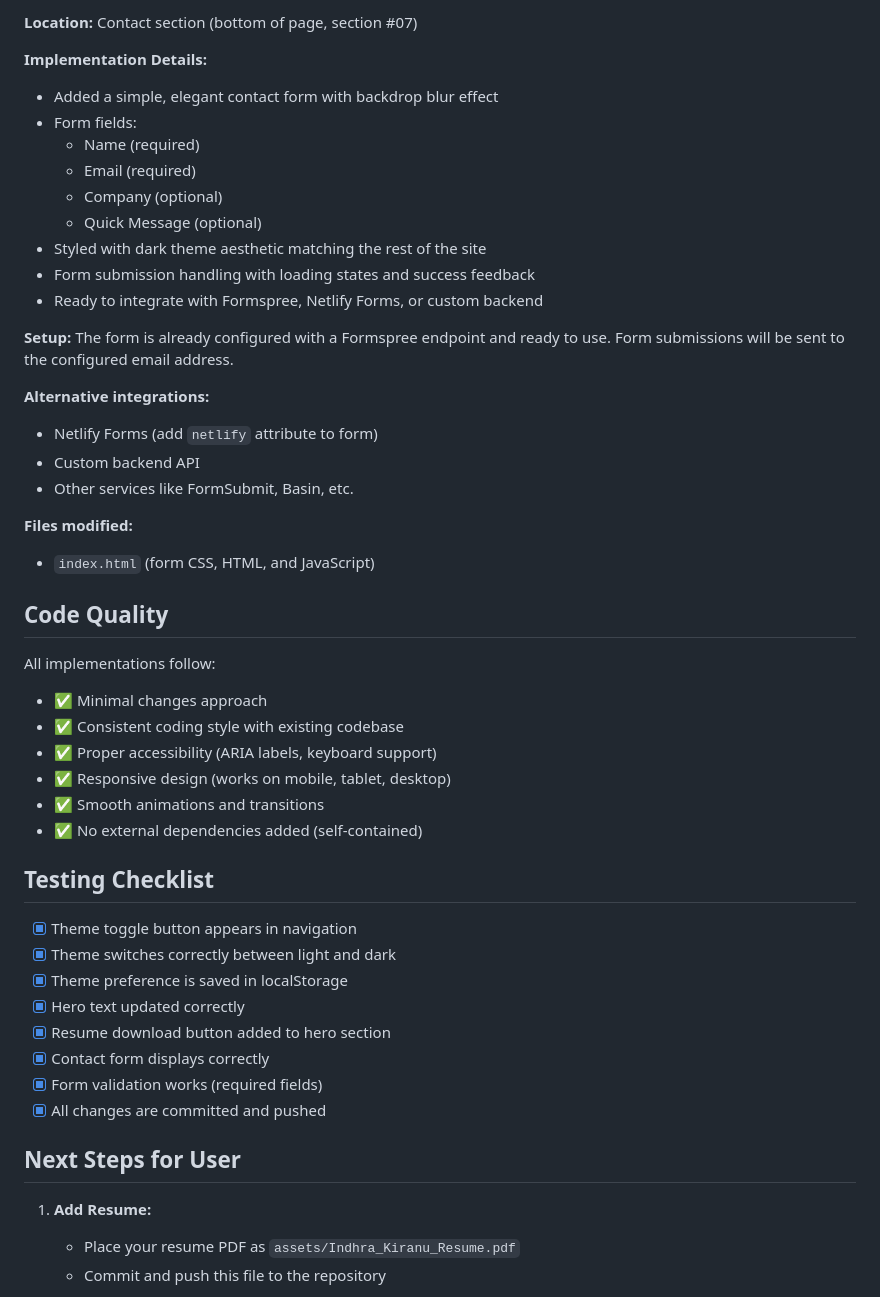
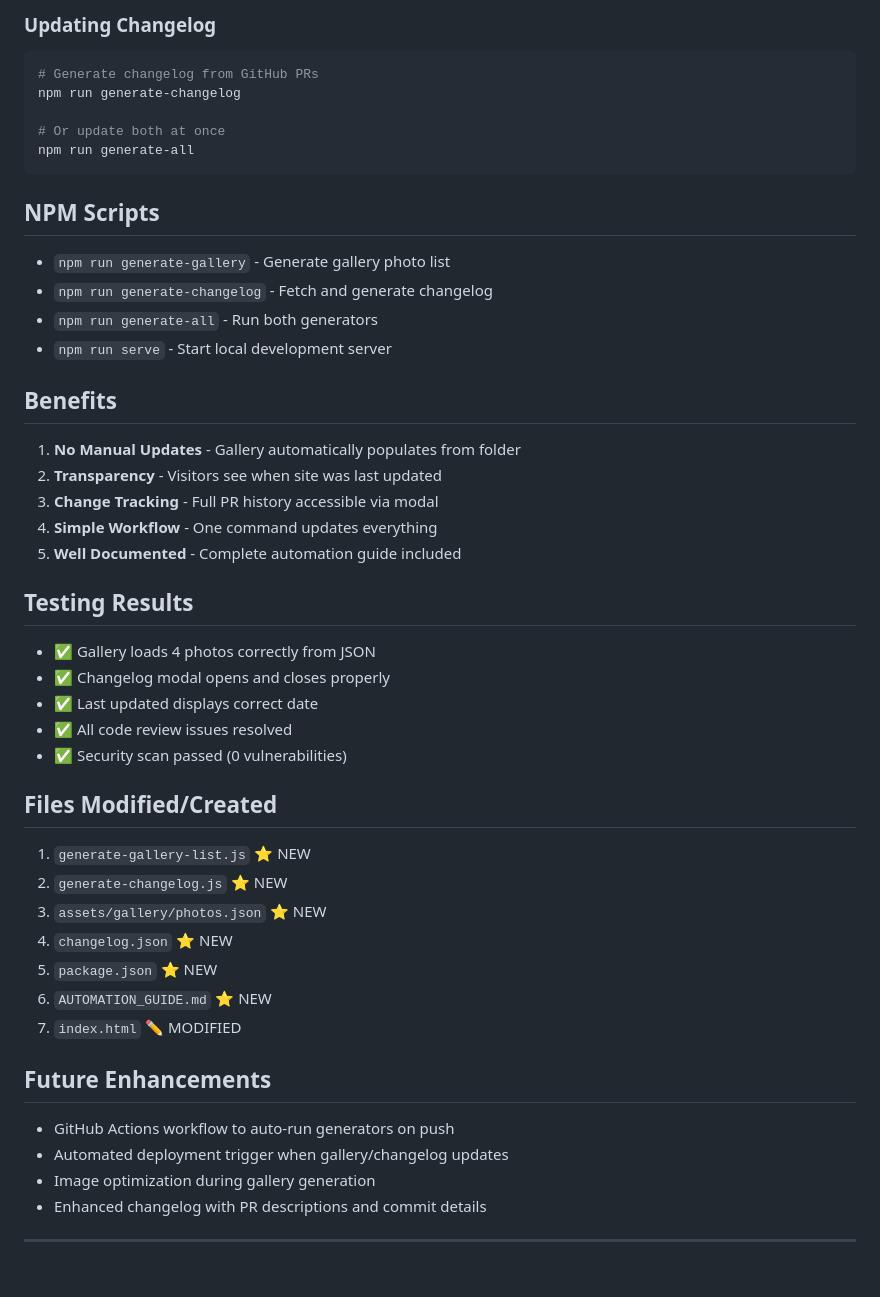
Before and after one commit to indhra/indhra.github.io, a Markdown page: IMPLEMENTATION_SUMMARY.md, the part around one of its changes. Drawn GitHub-style; blank space fills up the shorter version.

````diff
--- a/IMPLEMENTATION_SUMMARY.md
+++ b/IMPLEMENTATION_SUMMARY.md
@@ -56,52 +73,47 @@
 
-**Location:** Contact section (bottom of page, section #07)
+### Updating Changelog
+```bash
+# Generate changelog from GitHub PRs
+npm run generate-changelog
 
-**Implementation Details:**
-- Added a simple, elegant contact form with backdrop blur effect
-- Form fields:
-  - Name (required)
-  - Email (required)
-  - Company (optional)
-  - Quick Message (optional)
-- Styled with dark theme aesthetic matching the rest of the site
-- Form submission handling with loading states and success feedback
-- Ready to integrate with Formspree, Netlify Forms, or custom backend
+# Or update both at once
+npm run generate-all
+```
 
-**Setup:**
-The form is already configured with a Formspree endpoint and ready to use. Form submissions will be sent to the configured email address.
+## NPM Scripts
+- `npm run generate-gallery` - Generate gallery photo list
+- `npm run generate-changelog` - Fetch and generate changelog
+- `npm run generate-all` - Run both generators
+- `npm run serve` - Start local development server
 
-**Alternative integrations:**
-- Netlify Forms (add `netlify` attribute to form)
-- Custom backend API
-- Other services like FormSubmit, Basin, etc.
+## Benefits
+1. **No Manual Updates** - Gallery automatically populates from folder
+2. **Transparency** - Visitors see when site was last updated
+3. **Change Tracking** - Full PR history accessible via modal
+4. **Simple Workflow** - One command updates everything
+5. **Well Documented** - Complete automation guide included
 
-**Files modified:**
-- `index.html` (form CSS, HTML, and JavaScript)
+## Testing Results
+- ✅ Gallery loads 4 photos correctly from JSON
+- ✅ Changelog modal opens and closes properly
+- ✅ Last updated displays correct date
+- ✅ All code review issues resolved
+- ✅ Security scan passed (0 vulnerabilities)
 
-## Code Quality
+## Files Modified/Created
+1. `generate-gallery-list.js` ⭐ NEW
+2. `generate-changelog.js` ⭐ NEW
+3. `assets/gallery/photos.json` ⭐ NEW
+4. `changelog.json` ⭐ NEW
+5. `package.json` ⭐ NEW
+6. `AUTOMATION_GUIDE.md` ⭐ NEW
+7. `index.html` ✏️ MODIFIED
 
-All implementations follow:
-- ✅ Minimal changes approach
-- ✅ Consistent coding style with existing codebase
-- ✅ Proper accessibility (ARIA labels, keyboard support)
-- ✅ Responsive design (works on mobile, tablet, desktop)
-- ✅ Smooth animations and transitions
-- ✅ No external dependencies added (self-contained)
+## Future Enhancements
+- GitHub Actions workflow to auto-run generators on push
+- Automated deployment trigger when gallery/changelog updates
+- Image optimization during gallery generation
+- Enhanced changelog with PR descriptions and commit details
 
-## Testing Checklist
+---
 
-- [x] Theme toggle button appears in navigation
-- [x] Theme switches correctly between light and dark
-- [x] Theme preference is saved in localStorage
-- [x] Hero text updated correctly
-- [x] Resume download button added to hero section
-- [x] Contact form displays correctly
-- [x] Form validation works (required fields)
-- [x] All changes are committed and pushed
-
-## Next Steps for User
-
-1. **Add Resume:**
-   - Place your resume PDF as `assets/Indhra_Kiranu_Resume.pdf`
-   - Commit and push this file to the repository
-
````
Also changed, not shown: other parts of IMPLEMENTATION_SUMMARY.md (+58 -64 lines).
